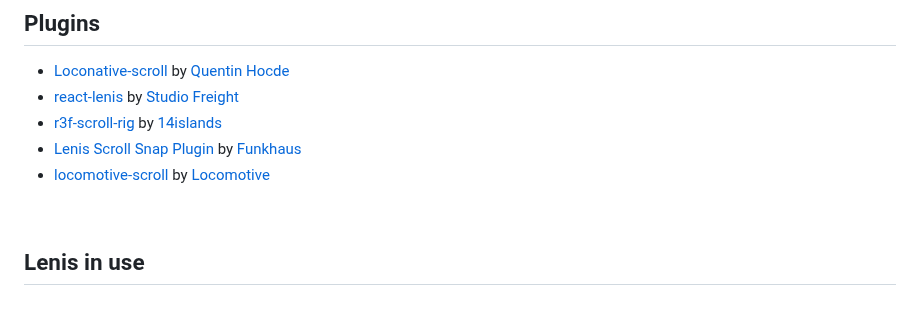
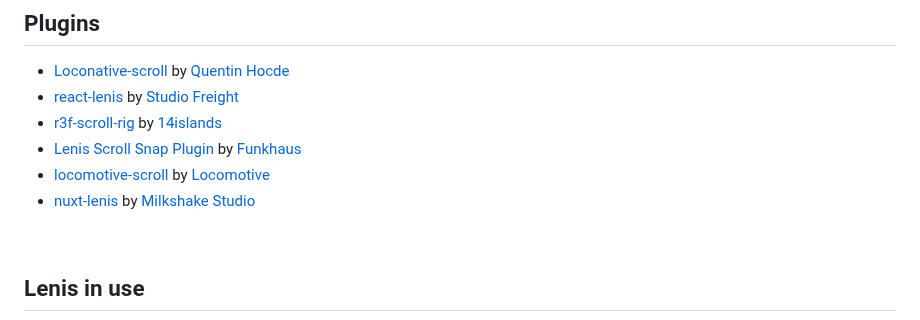
Before and after one commit to darkroomengineering/lenis, a Markdown page: README.md, the part around the change. Rendered like a GitHub page.

Commit message:
Add nuxt-lenis

```diff
--- a/README.md
+++ b/README.md
@@ -246,6 +246,7 @@ gsap.ticker.lagSmoothing(0)
 - [r3f-scroll-rig](https://github.com/14islands/r3f-scroll-rig) by [14islands](https://14islands.com/)
 - [Lenis Scroll Snap Plugin](https://github.com/funkhaus/lenis-scroll-snap) by [Funkhaus](https://github.com/funkhaus)
 - [locomotive-scroll](https://github.com/locomotivemtl/locomotive-scroll) by [Locomotive](https://locomotive.ca/)
+- [nuxt-lenis](https://www.npmjs.com/package/nuxt-lenis) by [Milkshake Studio](https://milkshake.studio/)
 
 <br>
 
```
